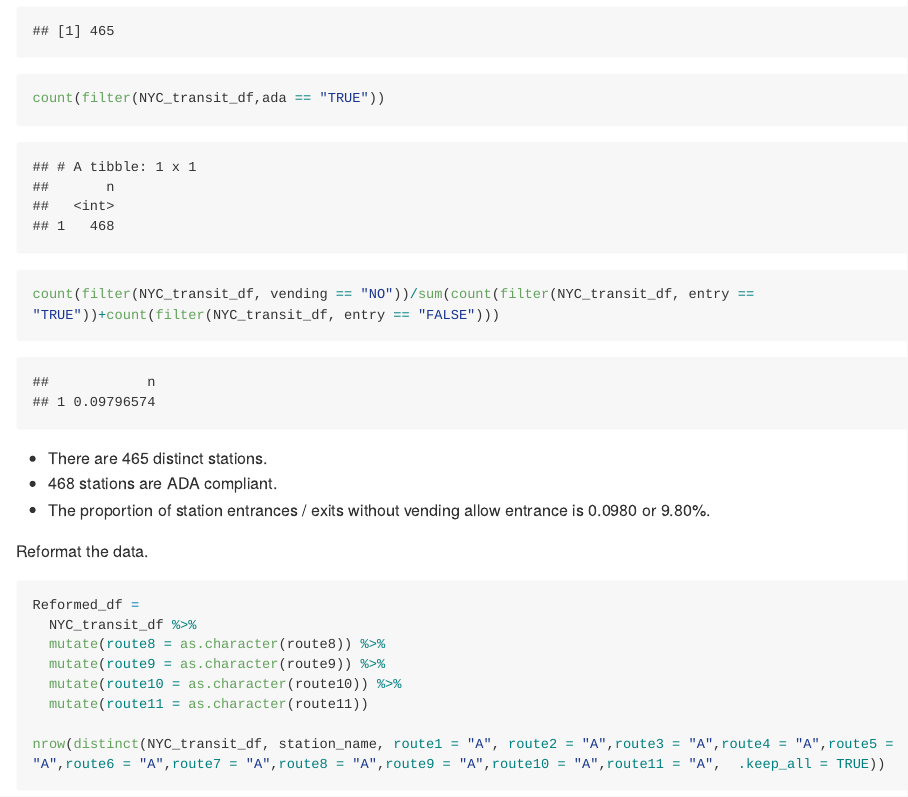
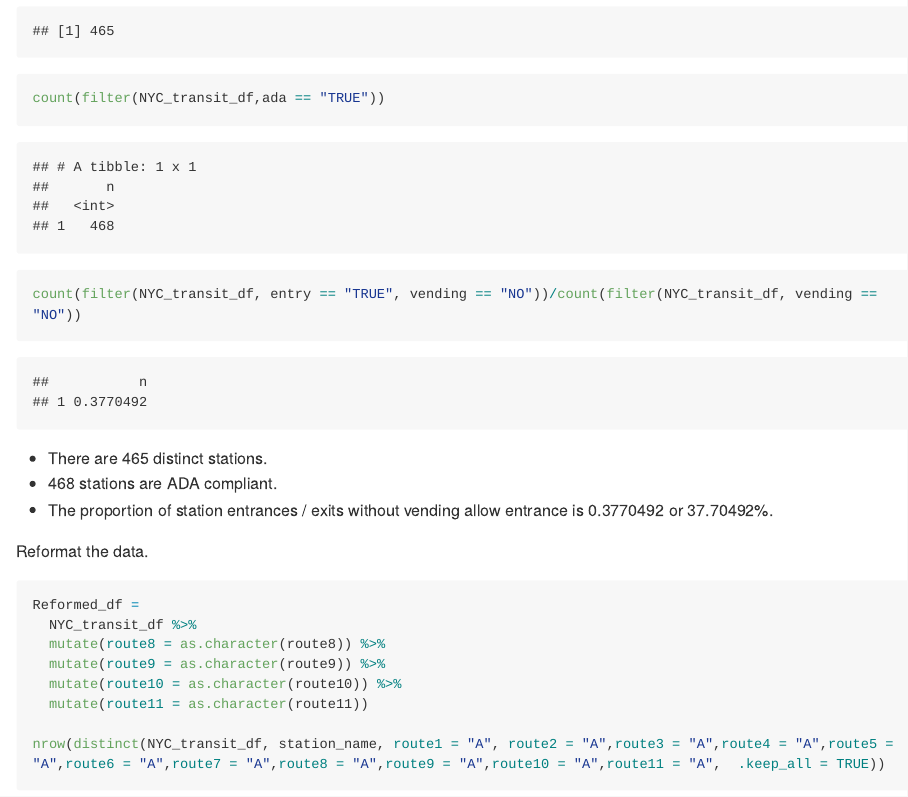
Before and after one commit to ZhongqiYue/p8105_hw2_zy2442, an R Markdown document (p8105_hw2_zy2442.Rmd): the page in a window 1100 px wide, from 4090 px down. The pictures show the output file p8105_hw2_zy2442.md that the author committed with the source, drawn offline in the style of GitHub; long lines of code are wrapped.

Commit message:
some corrections to problem 2: proportion part

````diff
--- a/p8105_hw2_zy2442.Rmd
+++ b/p8105_hw2_zy2442.Rmd
@@ -102,12 +102,12 @@ The original data set contains 32 variables, which include character, double and
 ```{r}
 nrow(distinct(NYC_transit_df, line, station_name, .keep_all = TRUE))
 count(filter(NYC_transit_df,ada == "TRUE"))
-count(filter(NYC_transit_df, vending == "NO"))/sum(count(filter(NYC_transit_df, entry == "TRUE"))+count(filter(NYC_transit_df, entry == "FALSE")))
+count(filter(NYC_transit_df, entry == "TRUE", vending == "NO"))/count(filter(NYC_transit_df, vending == "NO"))
 ```
 
 * There are 465 distinct stations.
 * 468 stations are ADA compliant.
-* The proportion of station entrances / exits without vending allow entrance is 0.0980 or 9.80%.
+* The proportion of station entrances / exits without vending allow entrance is 0.3770492 or 37.70492%.
 
 Reformat the data.
 
````
Also changed, not shown: p8105_hw2_zy2442.md.
